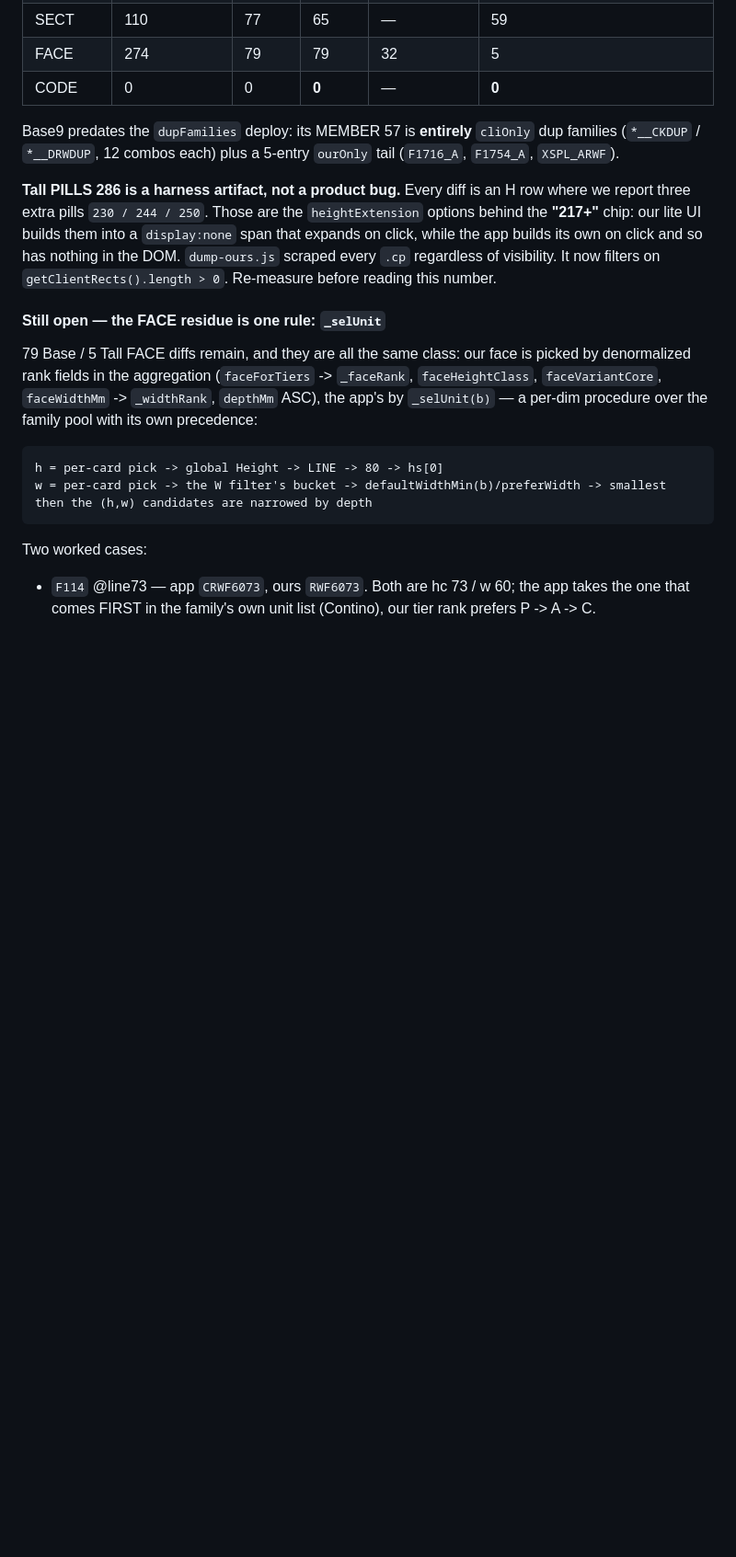
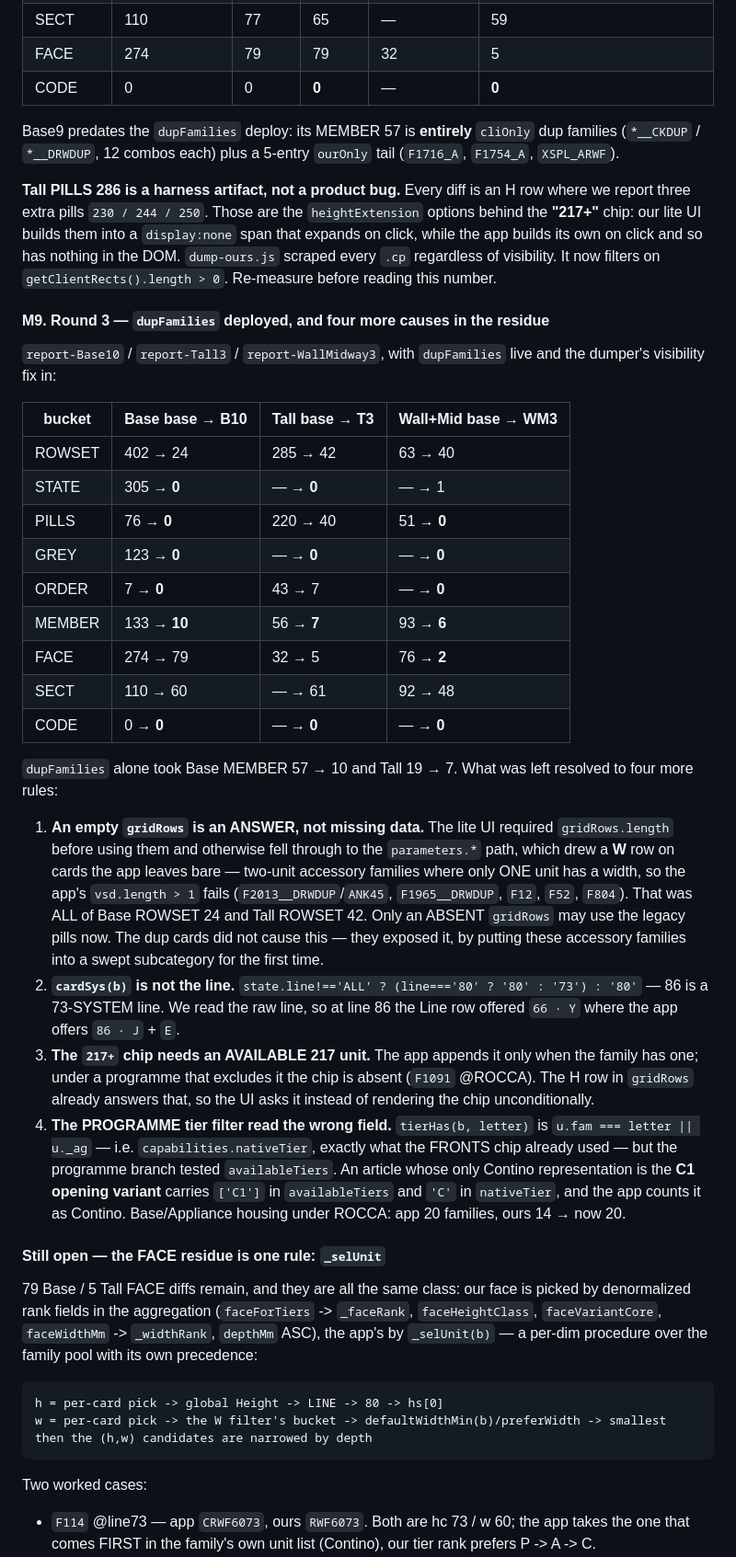
Before and after one commit to Daniyal-thirtynorth/d4k-items-extractions, a Markdown page: docs/client-ui-parity-audit.md, the part around the change. Shown at 92% size. GitHub-like rendering; blank space fills up the shorter version.

Commit message:
docs(parity): audit §M9 — round 3 numbers + the four residue causes
Co-Authored-By: Claude Opus 5 <noreply@anthropic.com>

```diff
--- a/docs/client-ui-parity-audit.md
+++ b/docs/client-ui-parity-audit.md
@@ -772,6 +772,46 @@ chip: our lite UI builds them into a `display:none` span that expands on click,
 its own on click and so has nothing in the DOM. `dump-ours.js` scraped every `.cp` regardless of
 visibility. It now filters on `getClientRects().length > 0`. Re-measure before reading this number.
 
+#### M9. Round 3 — `dupFamilies` deployed, and four more causes in the residue
+
+`report-Base10` / `report-Tall3` / `report-WallMidway3`, with `dupFamilies` live and the dumper's
+visibility fix in:
+
+| bucket | Base base → B10 | Tall base → T3 | Wall+Mid base → WM3 |
+|---|---|---|---|
+| ROWSET | 402 → 24 | 285 → 42 | 63 → 40 |
+| STATE | 305 → **0** | — → **0** | — → 1 |
+| PILLS | 76 → **0** | 220 → 40 | 51 → **0** |
+| GREY | 123 → **0** | — → **0** | — → **0** |
+| ORDER | 7 → **0** | 43 → 7 | — → **0** |
+| MEMBER | 133 → **10** | 56 → **7** | 93 → **6** |
+| FACE | 274 → 79 | 32 → 5 | 76 → **2** |
+| SECT | 110 → 60 | — → 61 | 92 → 48 |
+| CODE | 0 → **0** | — → **0** | — → **0** |
+
+`dupFamilies` alone took Base MEMBER 57 → 10 and Tall 19 → 7. What was left resolved to four more
+rules:
+
+1. **An empty `gridRows` is an ANSWER, not missing data.** The lite UI required
+   `gridRows.length` before using them and otherwise fell through to the `parameters.*` path, which
+   drew a **W** row on cards the app leaves bare — two-unit accessory families where only ONE unit
+   has a width, so the app's `vsd.length > 1` fails (`F2013__DRWDUP`/`ANK45`, `F1965__DRWDUP`,
+   `F12`, `F52`, `F804`). That was ALL of Base ROWSET 24 and Tall ROWSET 42. Only an ABSENT
+   `gridRows` may use the legacy pills now. The dup cards did not cause this — they exposed it, by
+   putting these accessory families into a swept subcategory for the first time.
+2. **`cardSys(b)` is not the line.** `state.line!=='ALL' ? (line==='80' ? '80' : '73') : '80'` — 86
+   is a 73-SYSTEM line. We read the raw line, so at line 86 the Line row offered `66 · Y` where the
+   app offers `86 · J` + `E`.
+3. **The `217+` chip needs an AVAILABLE 217 unit.** The app appends it only when the family has one;
+   under a programme that excludes it the chip is absent (`F1091` @ROCCA). The H row in `gridRows`
+   already answers that, so the UI asks it instead of rendering the chip unconditionally.
+4. **The PROGRAMME tier filter read the wrong field.** `tierHas(b, letter)` is
+   `u.fam === letter || u._ag` — i.e. `capabilities.nativeTier`, exactly what the FRONTS chip
+   already used — but the programme branch tested `availableTiers`. An article whose only Contino
+   representation is the **C1 opening variant** carries `['C1']` in `availableTiers` and `'C'` in
+   `nativeTier`, and the app counts it as Contino. Base/Appliance housing under ROCCA: app 20
+   families, ours 14 → now 20.
+
 #### Still open — the FACE residue is one rule: `_selUnit`
 
 79 Base / 5 Tall FACE diffs remain, and they are all the same class: our face is picked by
```
